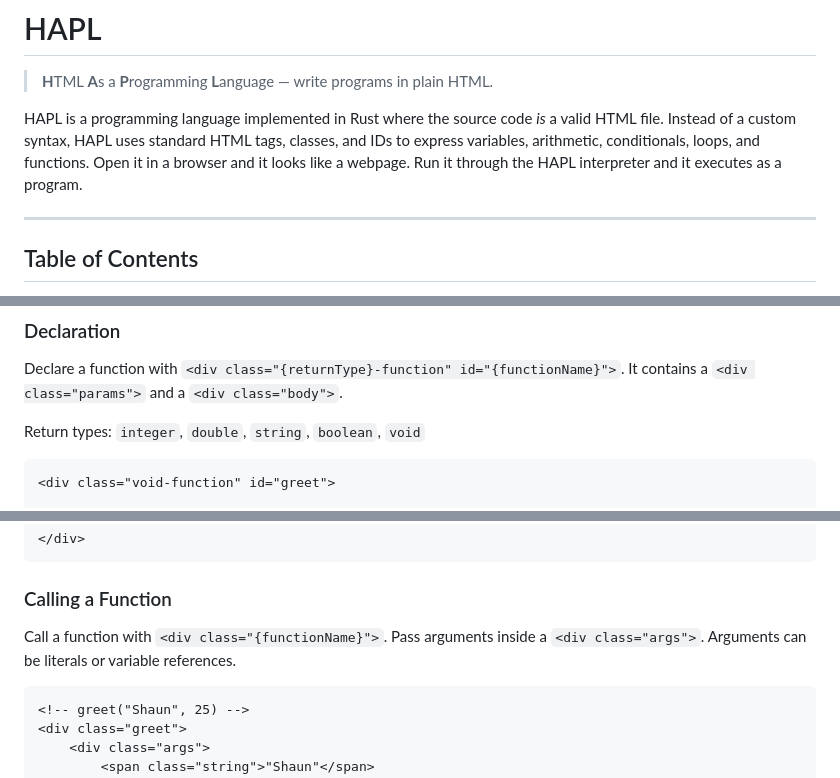
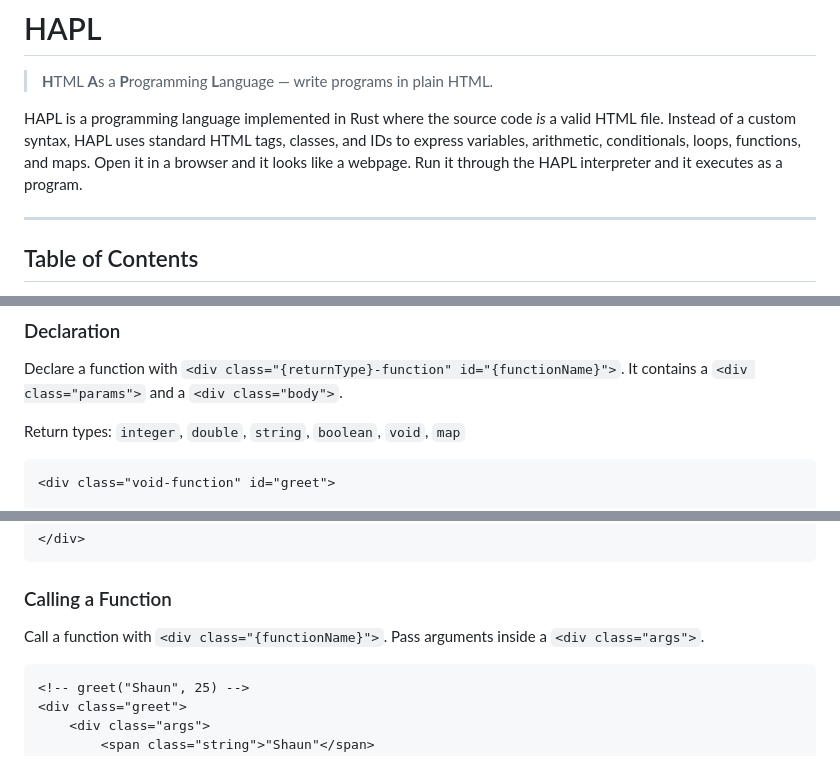
Before and after one commit to shaunthomas04/HAPL, a Markdown page: README.md, 3 parts joined by grey strips. Drawn GitHub-style.

````diff
--- a/README.md
+++ b/README.md
@@ -5,7 +5,7 @@
 
 > **H**TML **A**s a **P**rogramming **L**anguage — write programs in plain HTML.
 
-HAPL is a programming language implemented in Rust where the source code *is* a valid HTML file. Instead of a custom syntax, HAPL uses standard HTML tags, classes, and IDs to express variables, arithmetic, conditionals, loops, and functions. Open it in a browser and it looks like a webpage. Run it through the HAPL interpreter and it executes as a program.
+HAPL is a programming language implemented in Rust where the source code *is* a valid HTML file. Instead of a custom syntax, HAPL uses standard HTML tags, classes, and IDs to express variables, arithmetic, conditionals, loops, functions, and maps. Open it in a browser and it looks like a webpage. Run it through the HAPL interpreter and it executes as a program.
 
 ---
 
@@ -346,7 +347,7 @@ A for loop uses `<div class="for">` with four sections: `iterator`, `condition`,
 
 Declare a function with `<div class="{returnType}-function" id="{functionName}">`. It contains a `<div class="params">` and a `<div class="body">`.
 
-Return types: `integer`, `double`, `string`, `boolean`, `void`
+Return types: `integer`, `double`, `string`, `boolean`, `void`, `map`
 
 ```html
 <div class="void-function" id="greet">
@@ -393,7 +394,7 @@ Use `<div class="return">` inside the function body to return a value.
 
 ### Calling a Function
 
-Call a function with `<div class="{functionName}">`. Pass arguments inside a `<div class="args">`. Arguments can be literals or variable references.
+Call a function with `<div class="{functionName}">`. Pass arguments inside a `<div class="args">`.
 
 ```html
 <!-- greet("Shaun", 25) -->
````
Also changed, not shown: other parts of README.md (+180 -58 lines).
